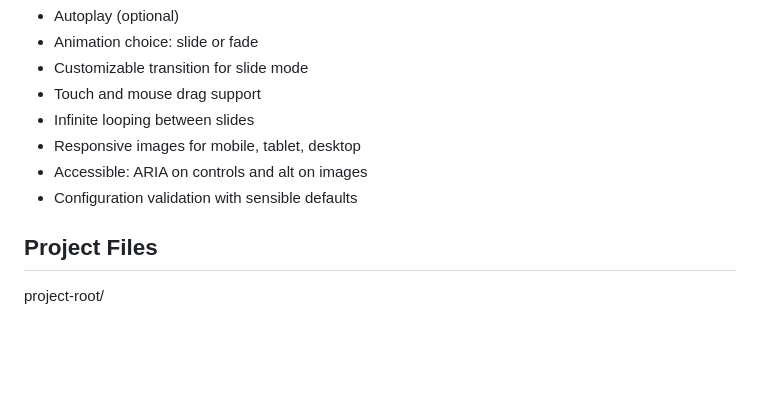
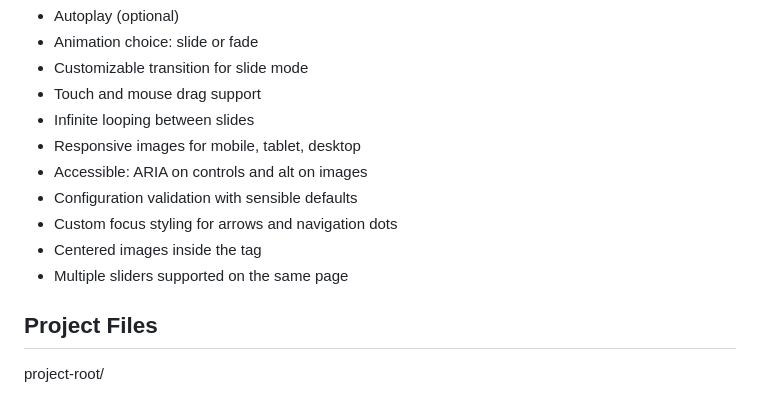
Before and after one commit to MiBonato/slider_legacy, a Markdown page: README.md, the part around one of its changes. Rendered like a GitHub page; blank space fills up the shorter version.

```diff
--- a/README.md
+++ b/README.md
@@ -18,6 +18,9 @@ A fast and responsive image slider built with plain JavaScript (no dependencies)
 - Responsive images for mobile, tablet, desktop
 - Accessible: ARIA on controls and alt on images
 - Configuration validation with sensible defaults
+- Custom focus styling for arrows and navigation dots
+- Centered images inside the <picture> tag
+- Multiple sliders supported on the same page
 
 ## Project Files
 
```
Also changed, not shown: other parts of README.md (+75 -14 lines).
